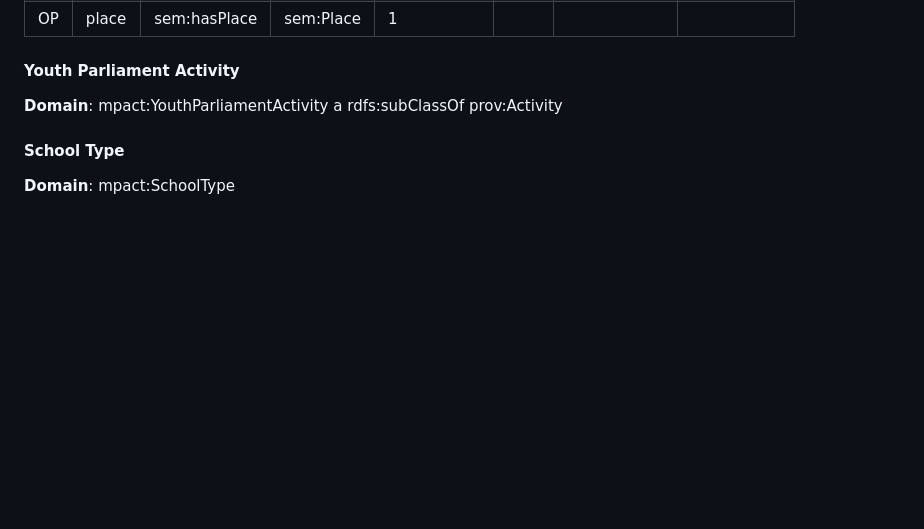
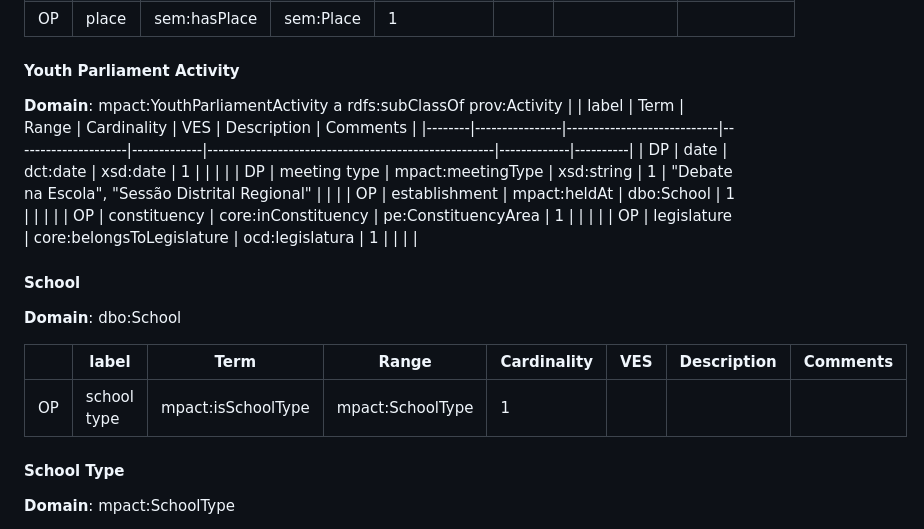
Before and after one commit to politrackpt/ontologies, a Markdown page: OpenDataGOV-AP/readme.md, the part around the change. GitHub-like rendering; blank space fills up the shorter version.

Commit message:
added missing tables for Youth Parliament Activity and School

```diff
--- a/OpenDataGOV-AP/readme.md
+++ b/OpenDataGOV-AP/readme.md
@@ -606,6 +606,21 @@ This file presents the OpenDataGOV - AP, a Linked Data Application Profile [1] -
 
 #### Youth Parliament Activity
 **Domain**:	mpact:YouthParliamentActivity	a rdfs:subClassOf prov:Activity
+|        | label          | Term                       | Range               | Cardinality | VES                                                 | Description | Comments |
+|--------|----------------|----------------------------|---------------------|-------------|-----------------------------------------------------|-------------|----------|
+| DP     | date           | dct:date                   | xsd:date            | 1           |                                                     |             |          |
+| DP     | meeting type   | mpact:meetingType          | xsd:string          | 1           | "Debate na Escola", "Sessão Distrital Regional"     |             |          |
+| OP     | establishment  | mpact:heldAt               | dbo:School          | 1           |                                                     |             |          |
+| OP     | constituency   | core:inConstituency        | pe:ConstituencyArea | 1           |                                                     |             |          |
+| OP     | legislature    | core:belongsToLegislature  | ocd:legislatura     | 1           |                                                     |             |          |
+
+#### School
+
+**Domain**: dbo:School
+
+|        | label                            | Term                          | Range            | Cardinality | VES | Description | Comments |
+|--------|----------------------------------|-------------------------------|------------------|-------------|-----|-------------|----------|
+| OP     | school type                      | mpact:isSchoolType            | mpact:SchoolType | 1           |     |             |          |
 
 #### School Type
 
```
